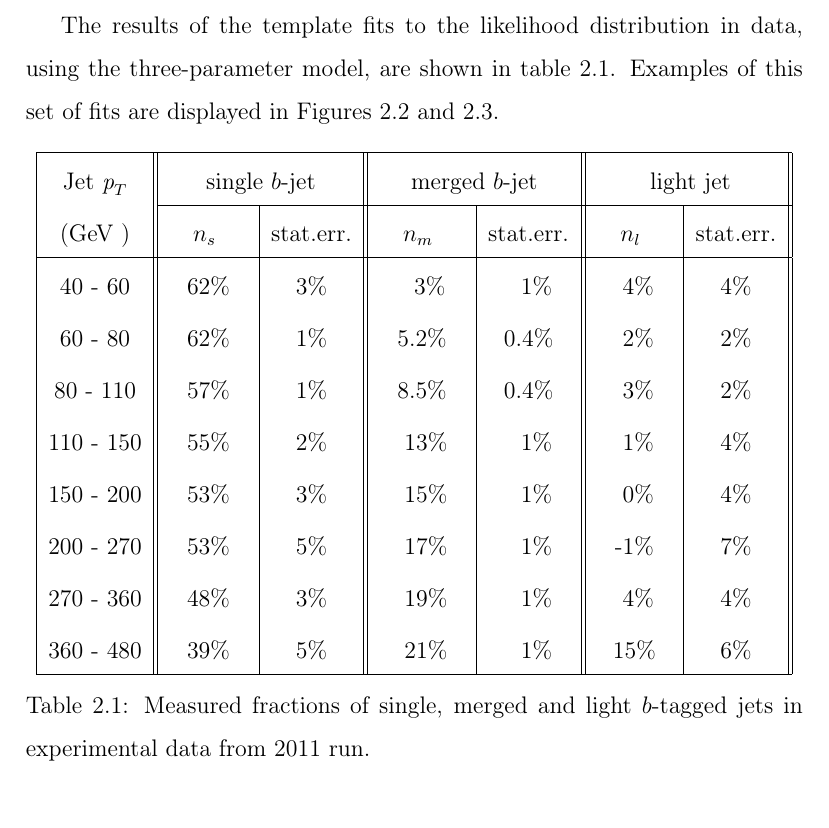
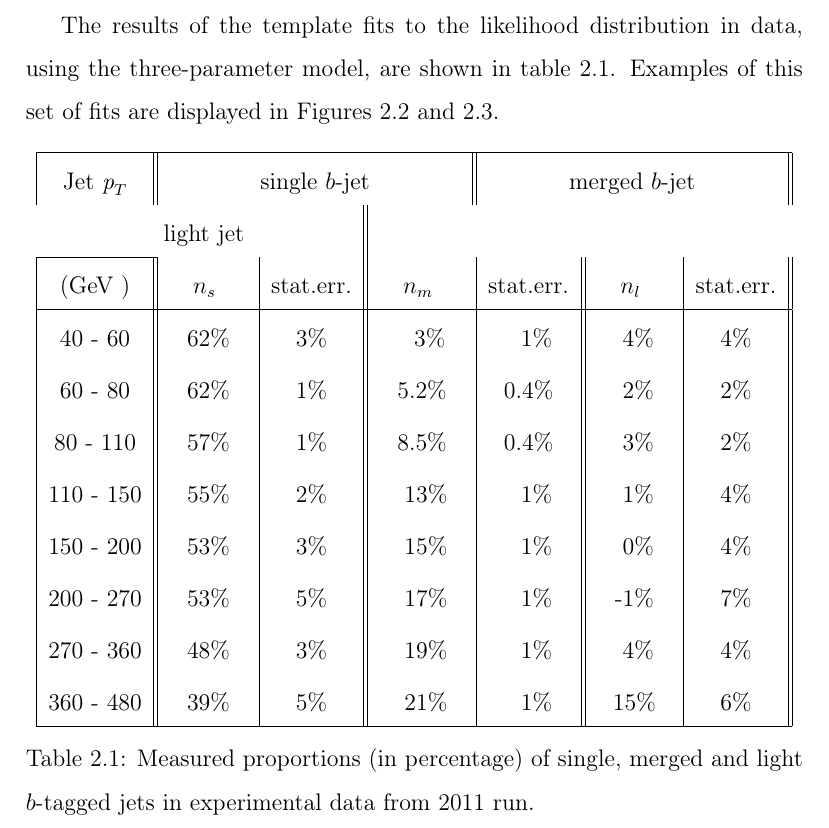
Before and after one commit to laugsilva/tesis-doctoral, a LaTeX thesis (tesis.tex, which reads Main/core_fits.tex): part of page 18 of 33, cut so that both start at the same text. Compiled offline with pdfLaTeX.

Commit message:
new corrections

```diff
--- a/Main/core_fits.tex
+++ b/Main/core_fits.tex
@@ -194,7 +194,7 @@ The results of the template fits to the likelihood distribution in data, using t
 \centering
 \begin{tabular}{ | c || c | c || c | c || c | c ||}
   \hline
-  Jet $\pt$ & \multicolumn{2}{c||}{single $b$-jet} & \multicolumn{2}{c||}{merged $b$-jet} & \multicolumn{2}{c||}{~light jet~}\\ \cline{2-7}
+  Jet $\pt$ & \multicolumn{3}{c||}{single $b$-jet} & \multicolumn{3}{c||}{merged $b$-jet} & \multicolumn{3}{c||}{~light jet~}\\ \cline{2-10}
     (GeV ) & ~~~$n_s$~~~~ & stat.err. & ~~~$n_m$~~~~ & stat.err.& ~~~$n_l$~~~~ & stat.err.\\ \hline
    40 - 60 &  62\% &  3\%  &  ~~3\%  &  ~~1\% &  ~4\%  &  4\%   \\
    60 - 80 &  62\% &  1\%  &  5.2\%  &  0.4\% &  ~2\%  &  2\%   \\
@@ -205,7 +205,7 @@ The results of the template fits to the likelihood distribution in data, using t
   270 - 360&  48\% &  3\%  &  ~19\%  &  ~~1\% &  ~4\%  &  4\%   \\
   360 - 480&  39\% &  5\%  &  ~21\%  &  ~~1\% &  15\%  &  6\%   \\ \hline
 \end{tabular}
-\caption{Measured fractions of single, merged and light $b$-tagged jets in experimental data from 2011 run.}
+\caption{Measured proportions (in percentage) of single, merged and light $b$-tagged jets in experimental data from 2011 run.}
 \label{tb:fitfractions}
 \end{table}
 
```
Also changed, not shown: Main/core_fits.tex (4 more changed lines).
